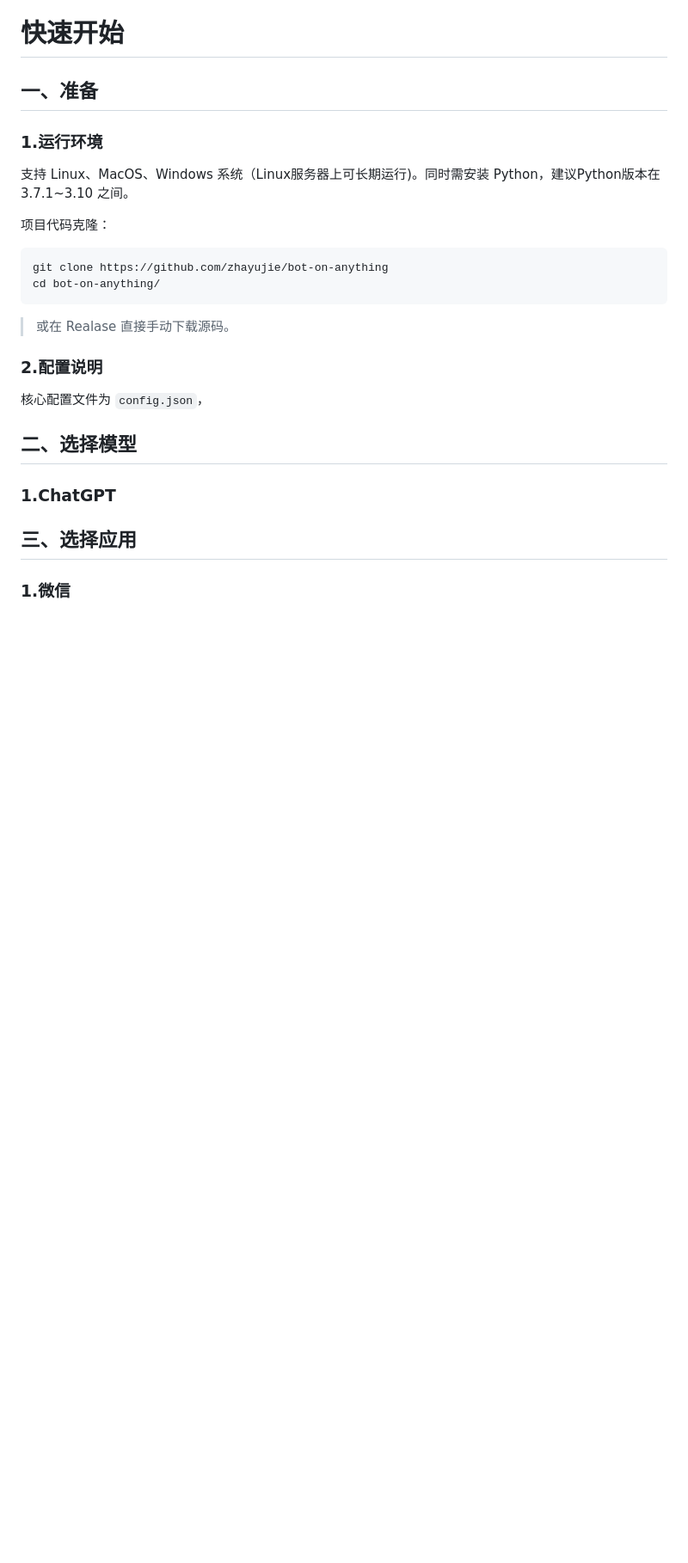
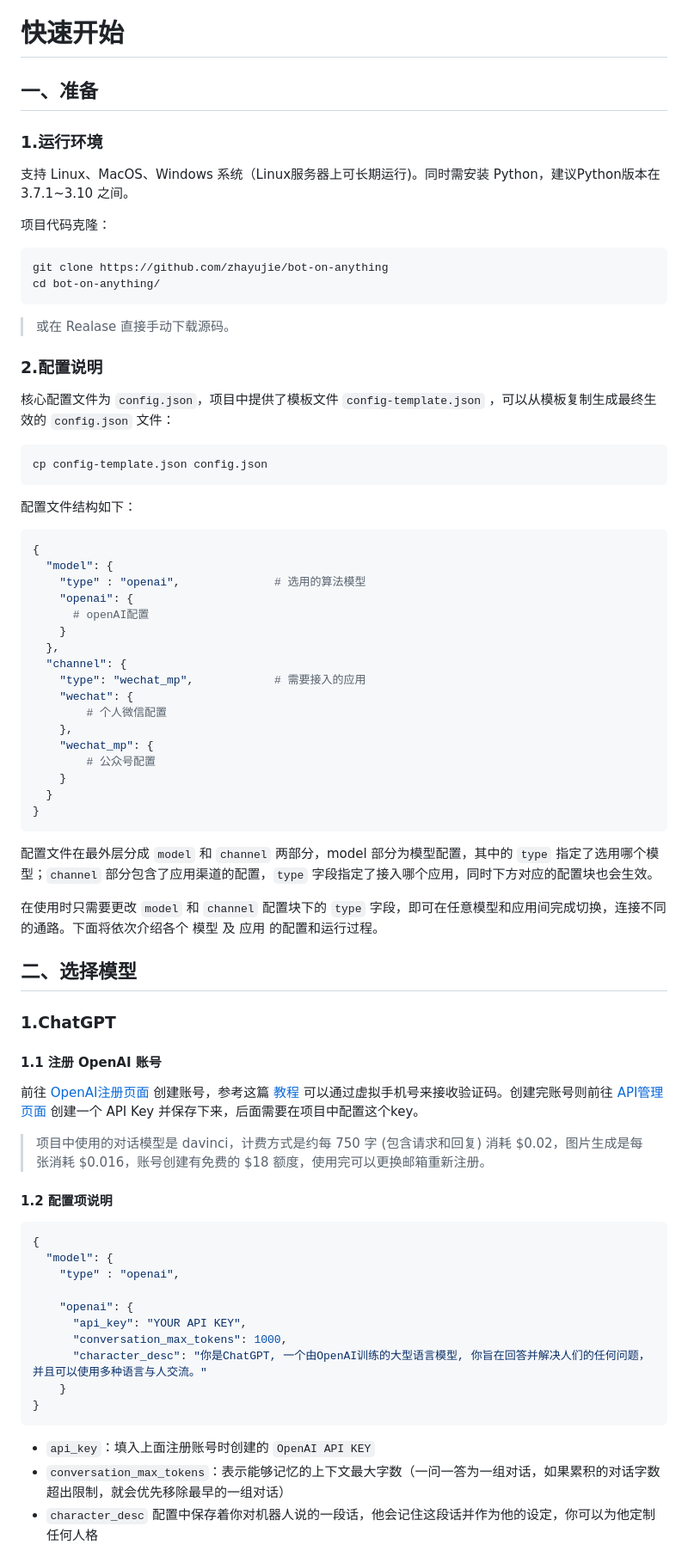
Before and after one commit to zhayujie/bot-on-anything, a Markdown page: README.md, the part around one of its changes. Shown at 86% size. Drawn GitHub-style; blank space fills up the shorter version.

````diff
--- a/README.md
+++ b/README.md
@@ -39,17 +36,64 @@ cd bot-on-anything/
 
 ### 2.配置说明
 
-核心配置文件为 `config.json`，
+核心配置文件为 `config.json`，项目中提供了模板文件 `config-template.json` ，可以从模板复制生成最终生效的 `config.json` 文件：
 
+```bash
+cp config-template.json config.json
+```
+
+配置文件结构如下：
+
+```bash
+{
+  "model": {
+    "type" : "openai",              # 选用的算法模型
+    "openai": {
+      # openAI配置
+    }
+  },
+  "channel": {
+    "type": "wechat_mp",            # 需要接入的应用
+    "wechat": {
+        # 个人微信配置
+    },
+    "wechat_mp": {
+        # 公众号配置
+    }
+  }
+}
+```
+配置文件在最外层分成 `model` 和 `channel` 两部分，model 部分为模型配置，其中的 `type` 指定了选用哪个模型；`channel` 部分包含了应用渠道的配置，`type` 字段指定了接入哪个应用，同时下方对应的配置块也会生效。
+
+在使用时只需要更改 `model` 和 `channel` 配置块下的 `type` 字段，即可在任意模型和应用间完成切换，连接不同的通路。下面将依次介绍各个 模型 及 应用 的配置和运行过程。
 
 
 ## 二、选择模型
 
 ### 1.ChatGPT
 
+#### 1.1 注册 OpenAI 账号
 
-## 三、选择应用
+前往 [OpenAI注册页面](https://beta.openai.com/signup) 创建账号，参考这篇 [教程](https://www.cnblogs.com/damugua/p/16969508.html) 可以通过虚拟手机号来接收验证码。创建完账号则前往 [API管理页面](https://beta.openai.com/account/api-keys) 创建一个 API Key 并保存下来，后面需要在项目中配置这个key。
 
-### 1.微信
+> 项目中使用的对话模型是 davinci，计费方式是约每 750 字 (包含请求和回复) 消耗 $0.02，图片生成是每张消耗 $0.016，账号创建有免费的 $18 额度，使用完可以更换邮箱重新注册。
+
+#### 1.2 配置项说明
+
+```bash
+{
+  "model": {
+    "type" : "openai",
+
+    "openai": {
+      "api_key": "YOUR API KEY",
+      "conversation_max_tokens": 1000,
+      "character_desc": "你是ChatGPT, 一个由OpenAI训练的大型语言模型, 你旨在回答并解决人们的任何问题，并且可以使用多种语言与人交流。"
+    }
+}
+```
++ `api_key`：填入上面注册账号时创建的 `OpenAI API KEY`
++ `conversation_max_tokens`：表示能够记忆的上下文最大字数（一问一答为一组对话，如果累积的对话字数超出限制，就会优先移除最早的一组对话）
++ `character_desc` 配置中保存着你对机器人说的一段话，他会记住这段话并作为他的设定，你可以为他定制任何人格
 
 
````
Also changed, not shown: other parts of README.md (+93 -7 lines), docs/images/wx_mp_config.png (added), 10 other files.
